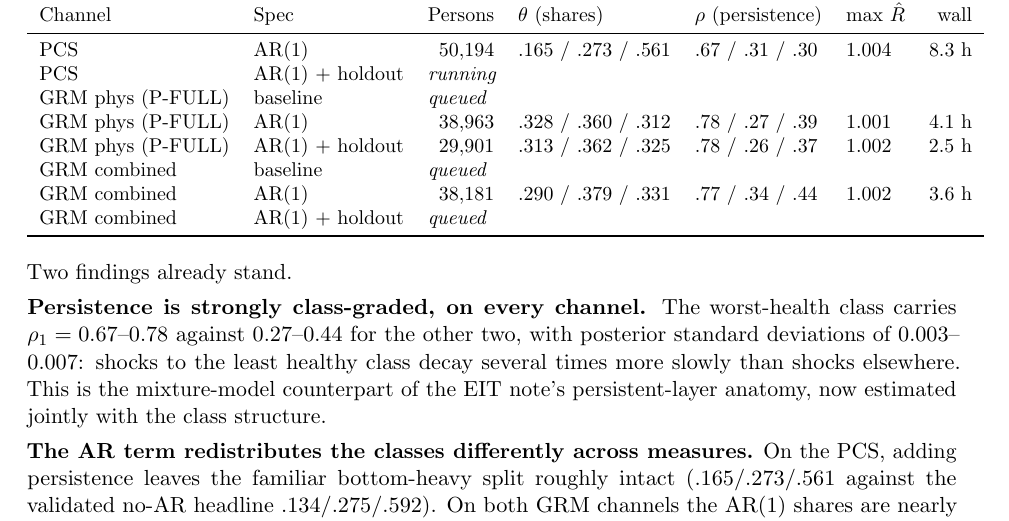
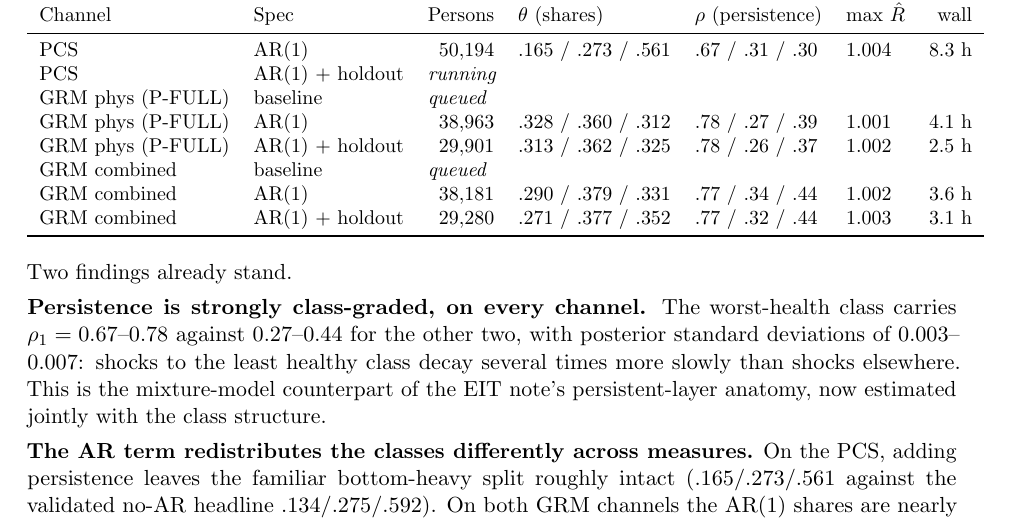
Before and after one commit to julianashwin/prevention-health-clustering, a LaTeX document (docs/health_measures_note.tex): part of page 9 of 14, cut so that both start at the same text. Compiled offline with pdfLaTeX.

Commit message:
Note: combgrm-ar1-ho row (converged; heldout mean LPD -1.964, 29,280 people)

```diff
--- a/docs/health_measures_note.tex
+++ b/docs/health_measures_note.tex
@@ -575,7 +575,7 @@ GRM phys (P-FULL) & AR(1) & 38{,}963 & .328 / .360 / .312 & .78 / .27 / .39 & 1.
 GRM phys (P-FULL) & AR(1) + holdout & 29{,}901 & .313 / .362 / .325 & .78 / .26 / .37 & 1.002 & 2.5 h \\
 GRM combined & baseline & \multicolumn{5}{l}{\emph{queued}} \\
 GRM combined & AR(1) & 38{,}181 & .290 / .379 / .331 & .77 / .34 / .44 & 1.002 & 3.6 h \\
-GRM combined & AR(1) + holdout & \multicolumn{5}{l}{\emph{queued}} \\
+GRM combined & AR(1) + holdout & 29{,}280 & .271 / .377 / .352 & .77 / .32 / .44 & 1.003 & 3.1 h \\
 \bottomrule
 \end{tabular}
 \end{center}
```
Also changed, not shown: docs/health_measures_note.pdf.
